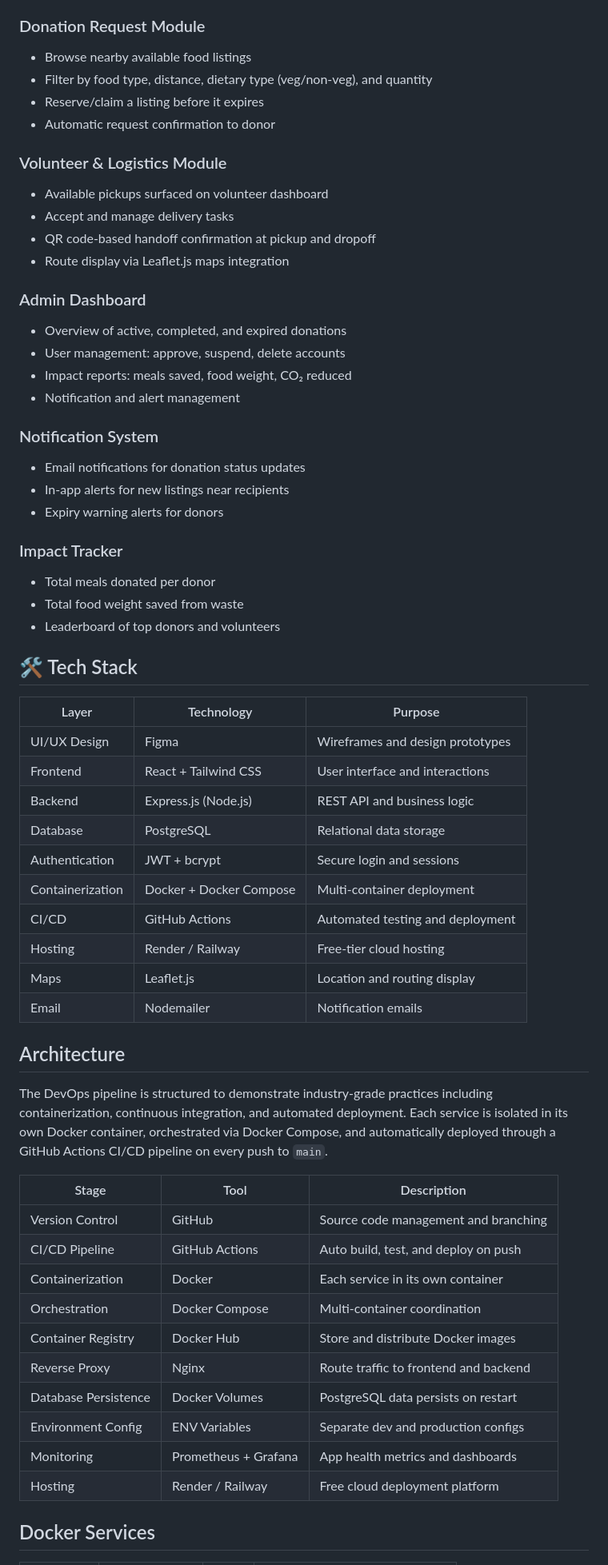
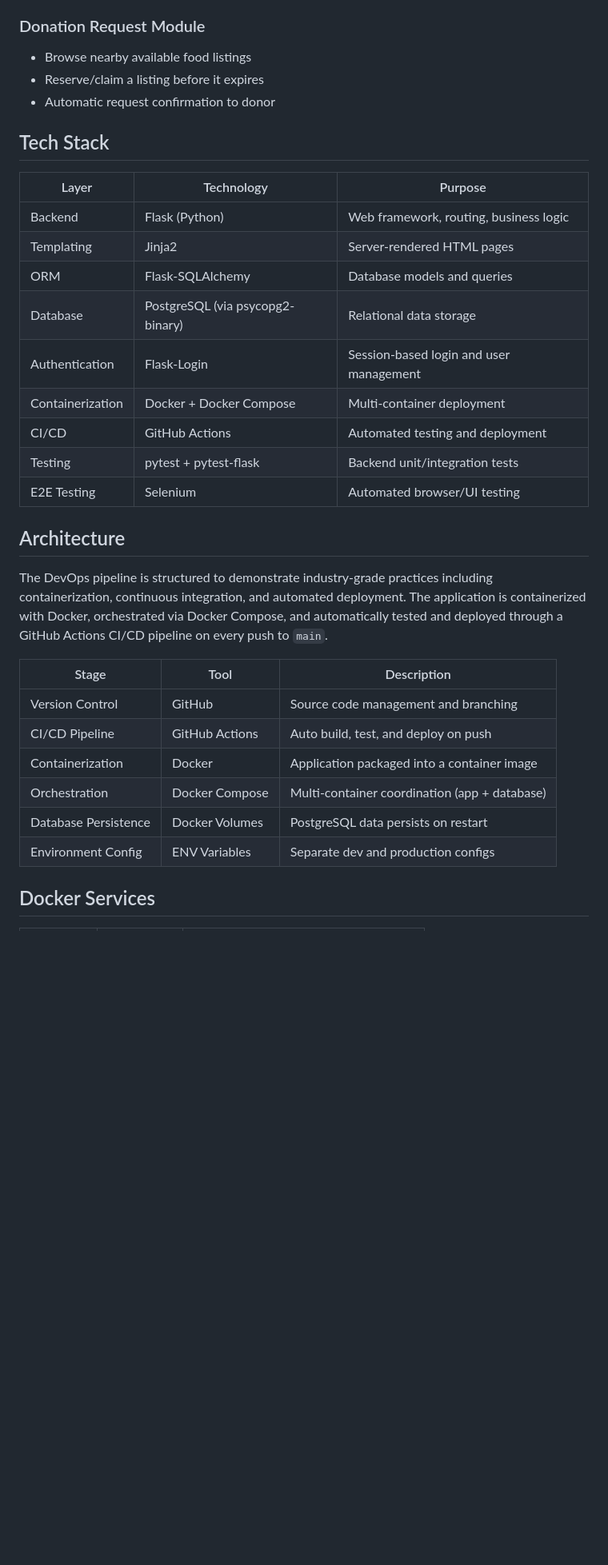
Before and after one commit to jayaprakashgayathri/FeedForward, a Markdown page: README.md, the part around one of its changes. Shown at 80% size. Rendered like a GitHub page; blank space fills up the shorter version.

Commit message:
Refactor README for clarity and conciseness
Updated README to simplify descriptions and improve clarity. Removed redundant sections and adjusted content for better readability.

```diff
--- a/README.md
+++ b/README.md
@@ -65,63 +56,36 @@ Thousands of tons of edible food are wasted daily by restaurants, hotels, and ca
 
 ### Donation Request Module
 - Browse nearby available food listings
-- Filter by food type, distance, dietary type (veg/non-veg), and quantity
 - Reserve/claim a listing before it expires
 - Automatic request confirmation to donor
 
-### Volunteer & Logistics Module
-- Available pickups surfaced on volunteer dashboard
-- Accept and manage delivery tasks
-- QR code-based handoff confirmation at pickup and dropoff
-- Route display via Leaflet.js maps integration
 
-### Admin Dashboard
-- Overview of active, completed, and expired donations
-- User management: approve, suspend, delete accounts
-- Impact reports: meals saved, food weight, CO₂ reduced
-- Notification and alert management
-
-### Notification System
-- Email notifications for donation status updates
-- In-app alerts for new listings near recipients
-- Expiry warning alerts for donors
-
-### Impact Tracker
-- Total meals donated per donor
-- Total food weight saved from waste
-- Leaderboard of top donors and volunteers
-
-## 🛠 Tech Stack
+## Tech Stack
 
 | Layer | Technology | Purpose |
 |-------|------------|---------|
-| UI/UX Design | Figma | Wireframes and design prototypes |
-| Frontend | React + Tailwind CSS | User interface and interactions |
-| Backend | Express.js (Node.js) | REST API and business logic |
-| Database | PostgreSQL | Relational data storage |
-| Authentication | JWT + bcrypt | Secure login and sessions |
+| Backend | Flask (Python) | Web framework, routing, business logic |
+| Templating | Jinja2 | Server-rendered HTML pages |
+| ORM | Flask-SQLAlchemy | Database models and queries |
+| Database | PostgreSQL (via psycopg2-binary) | Relational data storage |
+| Authentication | Flask-Login | Session-based login and user management |
 | Containerization | Docker + Docker Compose | Multi-container deployment |
 | CI/CD | GitHub Actions | Automated testing and deployment |
-| Hosting | Render / Railway | Free-tier cloud hosting |
-| Maps | Leaflet.js | Location and routing display |
-| Email | Nodemailer | Notification emails |
+| Testing | pytest + pytest-flask | Backend unit/integration tests |
+| E2E Testing | Selenium | Automated browser/UI testing |
 
 ## Architecture
 
-The DevOps pipeline is structured to demonstrate industry-grade practices including containerization, continuous integration, and automated deployment. Each service is isolated in its own Docker container, orchestrated via Docker Compose, and automatically deployed through a GitHub Actions CI/CD pipeline on every push to `main`.
+The DevOps pipeline is structured to demonstrate industry-grade practices including containerization, continuous integration, and automated deployment. The application is containerized with Docker, orchestrated via Docker Compose, and automatically tested and deployed through a GitHub Actions CI/CD pipeline on every push to `main`.
 
 | Stage | Tool | Description |
 |-------|------|-------------|
 | Version Control | GitHub | Source code management and branching |
 | CI/CD Pipeline | GitHub Actions | Auto build, test, and deploy on push |
-| Containerization | Docker | Each service in its own container |
-| Orchestration | Docker Compose | Multi-container coordination |
-| Container Registry | Docker Hub | Store and distribute Docker images |
-| Reverse Proxy | Nginx | Route traffic to frontend and backend |
+| Containerization | Docker | Application packaged into a container image |
+| Orchestration | Docker Compose | Multi-container coordination (app + database) |
 | Database Persistence | Docker Volumes | PostgreSQL data persists on restart |
 | Environment Config | ENV Variables | Separate dev and production configs |
-| Monitoring | Prometheus + Grafana | App health metrics and dashboards |
-| Hosting | Render / Railway | Free cloud deployment platform |
 
 ## Docker Services
 
```
Also changed, not shown: other parts of README.md (+52 -76 lines).
